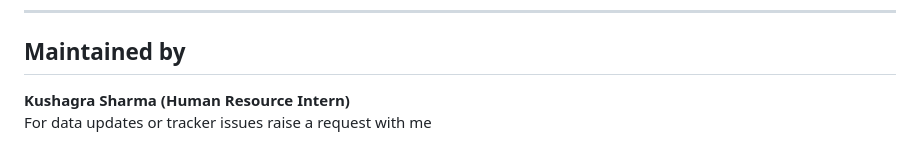
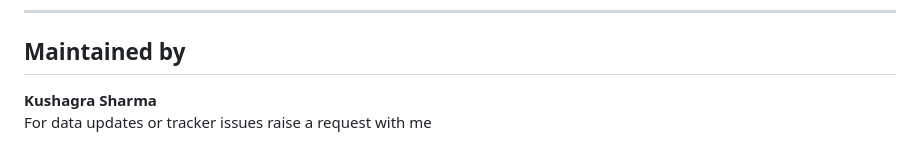
Before and after one commit to kvshwork-source/team-tracker, a Markdown page: README.md, the part around the change. Rendered like a GitHub page.

```diff
--- a/README.md
+++ b/README.md
@@ -66,5 +66,5 @@ Team Tracker is a lightweight, zero-dependency web dashboard designed to give re
 
 ## Maintained by
 
-**Kushagra Sharma (Human Resource Intern)**
+**Kushagra Sharma**
 For data updates or tracker issues raise a request with me
```
